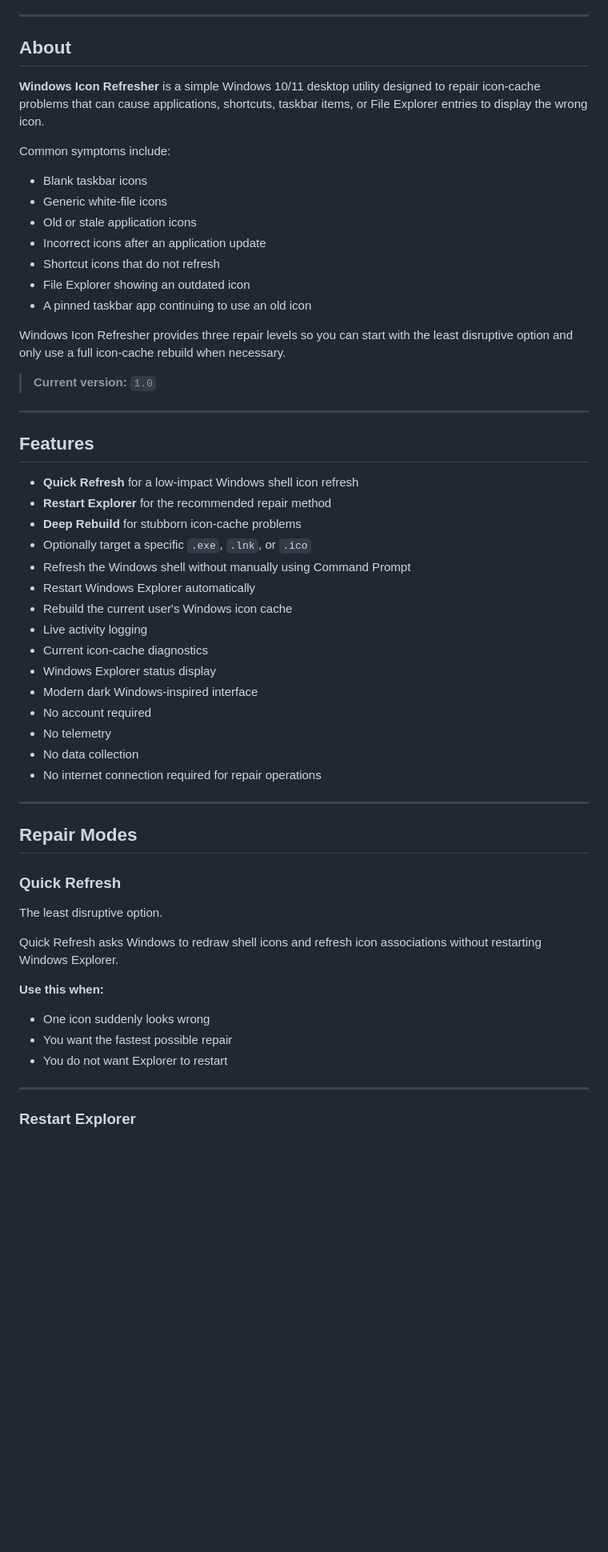
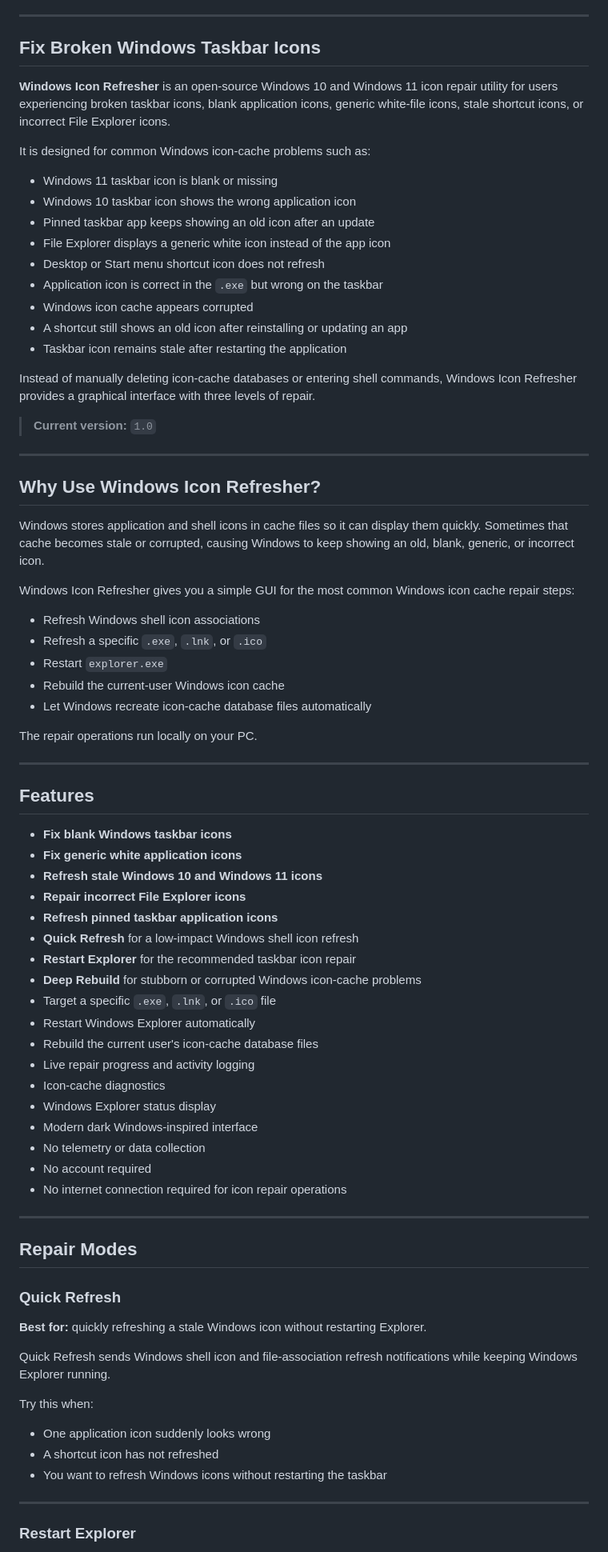
Before and after one commit to alsvike/windows-icon-refresher, a Markdown page: README.md, the part around one of its changes. Shown at 80% size. Drawn GitHub-style; blank space fills up the shorter version.

Commit message:
SEO optimize README for Windows icon repair searches

```diff
--- a/README.md
+++ b/README.md
@@ -19,43 +22,64 @@
 
 ---
 
-## About
+## Fix Broken Windows Taskbar Icons
 
-**Windows Icon Refresher** is a simple Windows 10/11 desktop utility designed to repair icon-cache problems that can cause applications, shortcuts, taskbar items, or File Explorer entries to display the wrong icon.
+**Windows Icon Refresher** is an open-source Windows 10 and Windows 11 icon repair utility for users experiencing broken taskbar icons, blank application icons, generic white-file icons, stale shortcut icons, or incorrect File Explorer icons.
 
-Common symptoms include:
+It is designed for common Windows icon-cache problems such as:
 
-- Blank taskbar icons
-- Generic white-file icons
-- Old or stale application icons
-- Incorrect icons after an application update
-- Shortcut icons that do not refresh
-- File Explorer showing an outdated icon
-- A pinned taskbar app continuing to use an old icon
+- Windows 11 taskbar icon is blank or missing
+- Windows 10 taskbar icon shows the wrong application icon
+- Pinned taskbar app keeps showing an old icon after an update
+- File Explorer displays a generic white icon instead of the app icon
+- Desktop or Start menu shortcut icon does not refresh
+- Application icon is correct in the `.exe` but wrong on the taskbar
+- Windows icon cache appears corrupted
+- A shortcut still shows an old icon after reinstalling or updating an app
+- Taskbar icon remains stale after restarting the application
 
-Windows Icon Refresher provides three repair levels so you can start with the least disruptive option and only use a full icon-cache rebuild when necessary.
+Instead of manually deleting icon-cache databases or entering shell commands, Windows Icon Refresher provides a graphical interface with three levels of repair.
 
 > **Current version:** `1.0`
 
 ---
 
+## Why Use Windows Icon Refresher?
+
+Windows stores application and shell icons in cache files so it can display them quickly. Sometimes that cache becomes stale or corrupted, causing Windows to keep showing an old, blank, generic, or incorrect icon.
+
+Windows Icon Refresher gives you a simple GUI for the most common Windows icon cache repair steps:
+
+- Refresh Windows shell icon associations
+- Refresh a specific `.exe`, `.lnk`, or `.ico`
+- Restart `explorer.exe`
+- Rebuild the current-user Windows icon cache
+- Let Windows recreate icon-cache database files automatically
+
+The repair operations run locally on your PC.
+
+---
+
 ## Features
 
+- **Fix blank Windows taskbar icons**
+- **Fix generic white application icons**
+- **Refresh stale Windows 10 and Windows 11 icons**
+- **Repair incorrect File Explorer icons**
+- **Refresh pinned taskbar application icons**
 - **Quick Refresh** for a low-impact Windows shell icon refresh
-- **Restart Explorer** for the recommended repair method
-- **Deep Rebuild** for stubborn icon-cache problems
-- Optionally target a specific `.exe`, `.lnk`, or `.ico`
-- Refresh the Windows shell without manually using Command Prompt
+- **Restart Explorer** for the recommended taskbar icon repair
+- **Deep Rebuild** for stubborn or corrupted Windows icon-cache problems
+- Target a specific `.exe`, `.lnk`, or `.ico` file
 - Restart Windows Explorer automatically
-- Rebuild the current user's Windows icon cache
-- Live activity logging
-- Current icon-cache diagnostics
+- Rebuild the current user's icon-cache database files
+- Live repair progress and activity logging
+- Icon-cache diagnostics
 - Windows Explorer status display
 - Modern dark Windows-inspired interface
+- No telemetry or data collection
 - No account required
-- No telemetry
-- No data collection
-- No internet connection required for repair operations
+- No internet connection required for icon repair operations
 
 ---
 
@@ -63,15 +87,15 @@ Windows Icon Refresher provides three repair levels so you can start with the le
 
 ### Quick Refresh
 
-The least disruptive option.
+**Best for:** quickly refreshing a stale Windows icon without restarting Explorer.
 
-Quick Refresh asks Windows to redraw shell icons and refresh icon associations without restarting Windows Explorer.
+Quick Refresh sends Windows shell icon and file-association refresh notifications while keeping Windows Explorer running.
 
-**Use this when:**
+Try this when:
 
-- One icon suddenly looks wrong
-- You want the fastest possible repair
-- You do not want Explorer to restart
+- One application icon suddenly looks wrong
+- A shortcut icon has not refreshed
+- You want to refresh Windows icons without restarting the taskbar
 
 ---
 
```
Also changed, not shown: other parts of README.md (+118 -147 lines).
